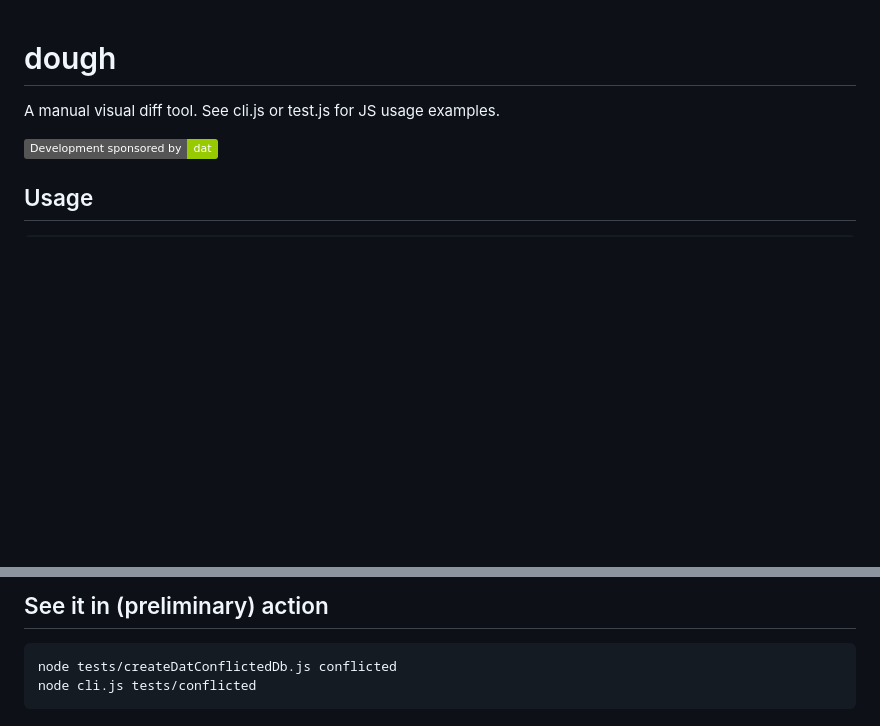
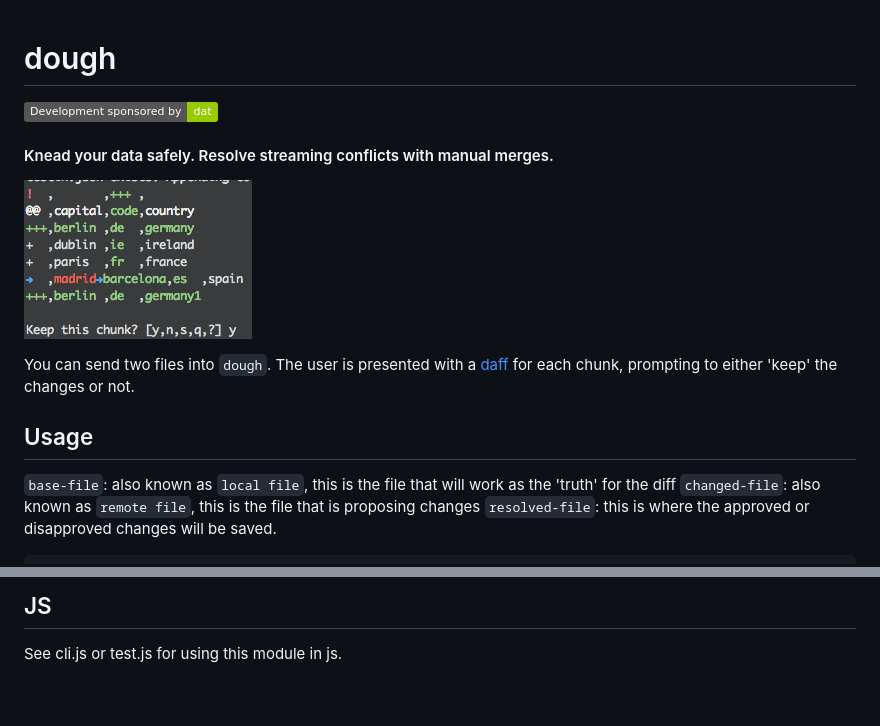
Before and after one commit to okdistribute/knead, a Markdown page: README.md, 2 parts joined by grey strips. GitHub-like rendering; pictures changed too: images/diff.png (added); badges without logos; blank space fills up the shorter version.

Commit message:
Update readme. Change name to dough

````diff
--- a/README.md
+++ b/README.md
@@ -1,9 +1,17 @@
 # dough
-
-A manual visual diff tool. See cli.js or test.js for JS usage examples.
 
 ![dat](http://img.shields.io/badge/Development%20sponsored%20by-dat-green.svg?style=flat)
 
+#### Knead your data safely. Resolve streaming conflicts with manual merges.
+
+![diff](/images/diff.png)
+
+You can send two files into `dough`. The user is presented with a [daff](https://github.com/paulfitz/daff) for each chunk, prompting to either 'keep' the changes or not.
+
 ## Usage
 
+`base-file`: also known as `local file`, this is the file that will work as the 'truth' for the diff
+`changed-file`: also known as `remote file`, this is the file that is proposing changes
+`resolved-file`: this is where the approved or disapproved changes will be saved.
+
 ```
@@ -11,7 +19,5 @@ dough <base> <newfile> <outfile> [--limit <num>]
 ```
 
-## See it in (preliminary) action
-```
-node tests/createDatConflictedDb.js conflicted
-node cli.js tests/conflicted
-```
+## JS
+
+See cli.js or test.js for using this module in js.
````
Also changed, not shown: other parts of README.md (+1 -1 lines), 1 other file.
